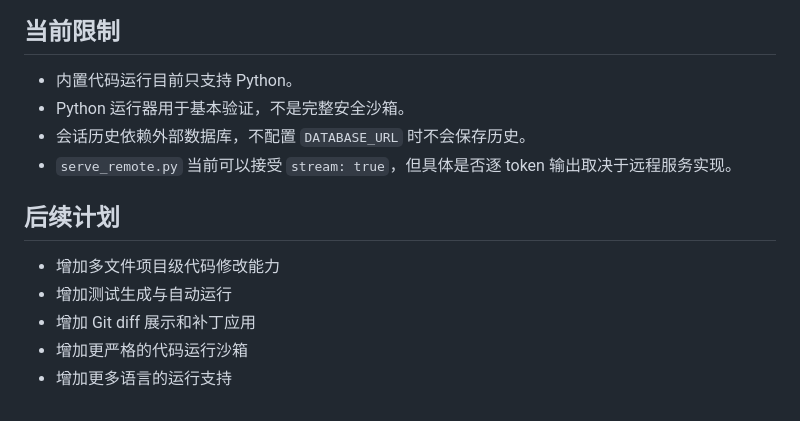
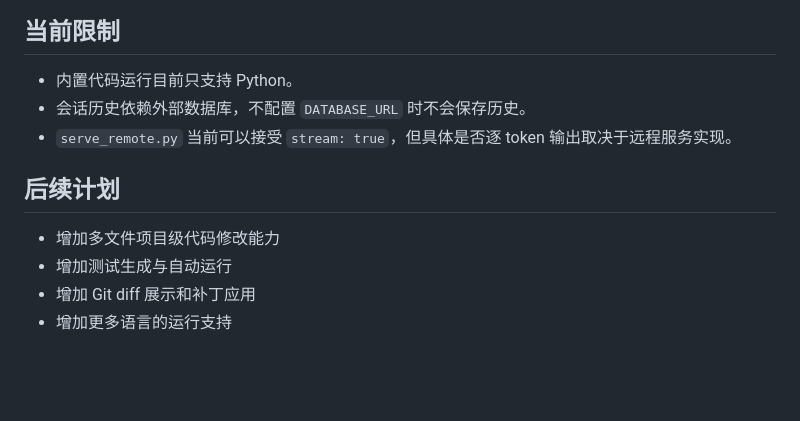
Before and after one commit to iiicellled/Clean-Code-Agent, a Markdown page: README.md, the part around the change. Drawn GitHub-style; blank space fills up the shorter version.

```diff
--- a/README.md
+++ b/README.md
@@ -548,7 +548,6 @@ vLLM 服务 -> Clean Code Agent 后端 -> Web 页面/API
 ## 当前限制
 
 - 内置代码运行目前只支持 Python。
-- Python 运行器用于基本验证，不是完整安全沙箱。
 - 会话历史依赖外部数据库，不配置 `DATABASE_URL` 时不会保存历史。
 - `serve_remote.py` 当前可以接受 `stream: true`，但具体是否逐 token 输出取决于远程服务实现。
 
@@ -557,5 +556,4 @@ vLLM 服务 -> Clean Code Agent 后端 -> Web 页面/API
 - 增加多文件项目级代码修改能力
 - 增加测试生成与自动运行
 - 增加 Git diff 展示和补丁应用
-- 增加更严格的代码运行沙箱
 - 增加更多语言的运行支持
```
